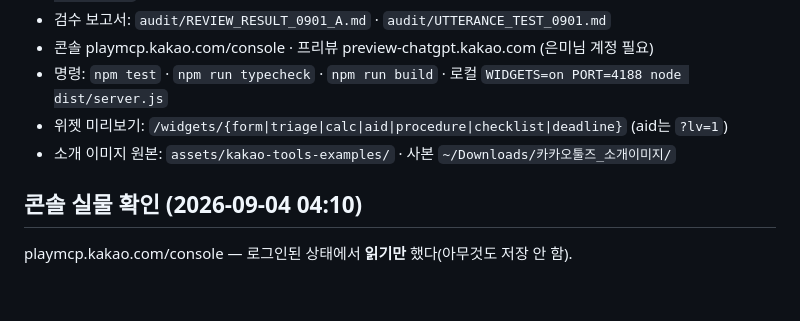
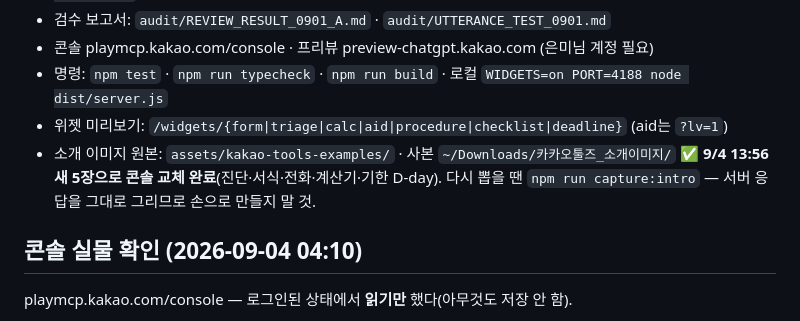
Before and after one commit to yuneunmi814-cmyk/legal-navigator-mcp, a Markdown page: HANDOFF.md, the part around the change. GitHub-like rendering; blank space fills up the shorter version.

```diff
--- a/HANDOFF.md
+++ b/HANDOFF.md
@@ -171,6 +171,8 @@ curl -s https://legal-navigator-kakaotools.playmcp-endpoint.kakaocloud.io/health
 - 명령: `npm test` · `npm run typecheck` · `npm run build` · 로컬 `WIDGETS=on PORT=4188 node dist/server.js`
 - 위젯 미리보기: `/widgets/{form|triage|calc|aid|procedure|checklist|deadline}` (aid는 `?lv=1`)
 - 소개 이미지 원본: `assets/kakao-tools-examples/` · 사본 `~/Downloads/카카오툴즈_소개이미지/`
+  ✅ **9/4 13:56 새 5장으로 콘솔 교체 완료**(진단·서식·전화·계산기·기한 D-day).
+  다시 뽑을 땐 `npm run capture:intro` — 서버 응답을 그대로 그리므로 손으로 만들지 말 것.
 
 ## 콘솔 실물 확인 (2026-09-04 04:10)
 
```
Also changed, not shown: docs/CONSOLE_META.md (+1 -1 lines).
